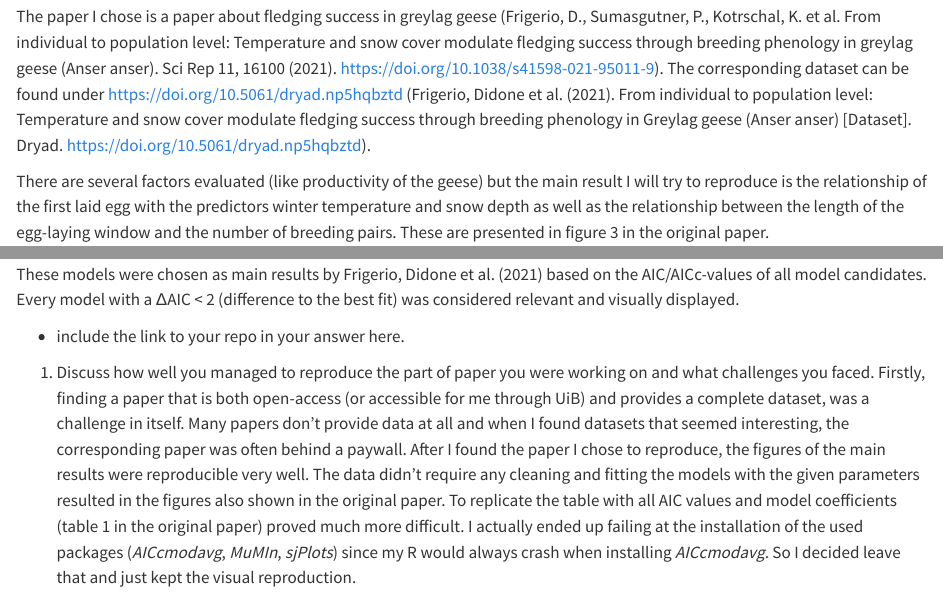
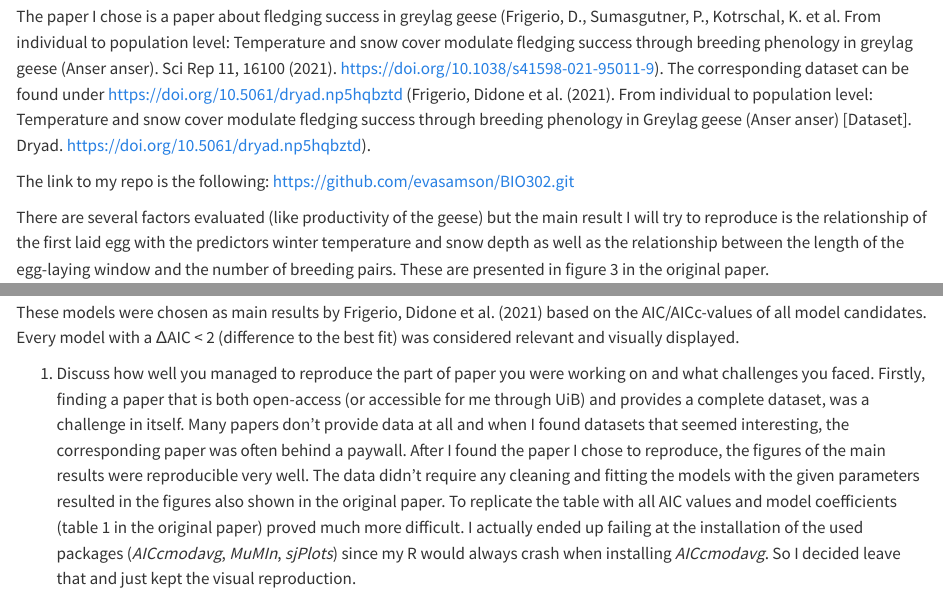
Before and after one commit to evasamson/BIO302, a Quarto document (exam2024_reproducibility.qmd): the page in a window 1100 px wide, from 130 px down, and a second part further down, joined at a grey line. Rendered offline with R 4.5, knitr and Pandoc in place of Quarto, with nearby package versions; some code elsewhere in the file could not run offline; long lines of code are wrapped; column names are cleaned by a stand-in for the janitor package.

Commit message:
Finalizing, including link to repo

```diff
--- a/exam2024_reproducibility.qmd
+++ b/exam2024_reproducibility.qmd
@@ -11,6 +11,9 @@ format:
 
 The paper I chose is  a paper about fledging success in greylag geese (Frigerio, D., Sumasgutner, P., Kotrschal, K. et al. From individual to population level: Temperature and snow cover modulate fledging success through breeding phenology in greylag geese (Anser anser). Sci Rep 11, 16100 (2021). https://doi.org/10.1038/s41598-021-95011-9).
 The corresponding dataset can be found under https://doi.org/10.5061/dryad.np5hqbztd (Frigerio, Didone et al. (2021). From individual to population level: Temperature and snow cover modulate fledging success through breeding phenology in Greylag geese (Anser anser) [Dataset]. Dryad. https://doi.org/10.5061/dryad.np5hqbztd).
+
+The link to my repo is the following:
+https://github.com/evasamson/BIO302.git
 
 There are several factors evaluated (like productivity of the geese) but the main result I will try to reproduce is the relationship of the first laid egg with the predictors winter temperature and snow depth as well as the relationship between the length of the egg-laying window and the number of breeding pairs. These are presented in figure 3 in the original paper.
 
@@ -71,8 +74,6 @@ broom::augment(mod_window, interval = "confidence", level = 0.95) |>
 
 These models were chosen as main results by Frigerio, Didone et al. (2021) based on the AIC/AICc-values of all model candidates. Every model with a ΔAIC < 2 (difference to the best fit) was considered relevant and visually displayed.
 
--   include the link to your repo in your answer here.
-
 1.  Discuss how well you managed to reproduce the part of paper you were working on and what challenges you faced.
 Firstly, finding a paper that is both open-access (or accessible for me through UiB) and provides a complete dataset, was a challenge in itself. Many papers don't provide data at all and when I found datasets that seemed interesting, the corresponding paper was often behind a paywall.
 After I found the paper I chose to reproduce, the figures of the main results were reproducible very well. The data didn't require any cleaning and fitting the models with the given parameters resulted in the figures also shown in the original paper.
```
